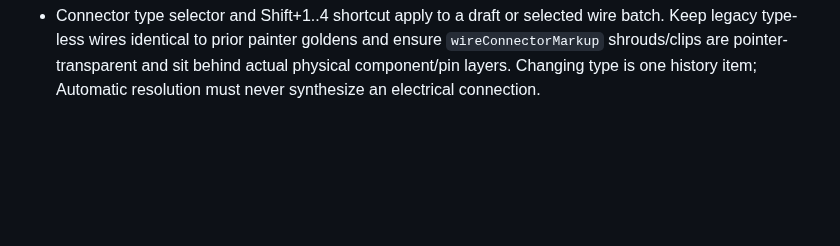
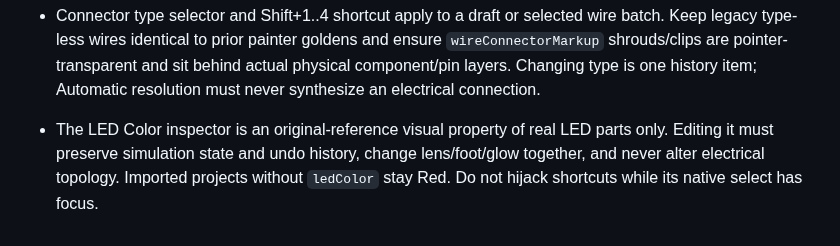
Before and after one commit to rushairer/Circuits, a Markdown page: src/ui/AGENTS.md, the part around the change. Rendered like a GitHub page; blank space fills up the shorter version.

Commit message:
docs(editor): record six LED inspector colors and explicit visual-only circuit contract

```diff
--- a/src/ui/AGENTS.md
+++ b/src/ui/AGENTS.md
@@ -28,3 +28,5 @@ Reference: W3C Pointer Events Level 3, https://www.w3.org/TR/pointerevents3/ (ca
 - SVG note text is always escaped and bounded (never foreignObject/innerHTML from user text). Changes to the editor textarea may update DOM using textContent, but must save once on change/blur with one undo record. Suppress global N shortcuts in all native text input controls.
 
 - Connector type selector and Shift+1..4 shortcut apply to a draft or selected wire batch. Keep legacy type-less wires identical to prior painter goldens and ensure `wireConnectorMarkup` shrouds/clips are pointer-transparent and sit behind actual physical component/pin layers. Changing type is one history item; Automatic resolution must never synthesize an electrical connection.
+
+- The LED Color inspector is an original-reference visual property of real LED parts only. Editing it must preserve simulation state and undo history, change lens/foot/glow together, and never alter electrical topology. Imported projects without `ledColor` stay Red. Do not hijack shortcuts while its native select has focus.
```
